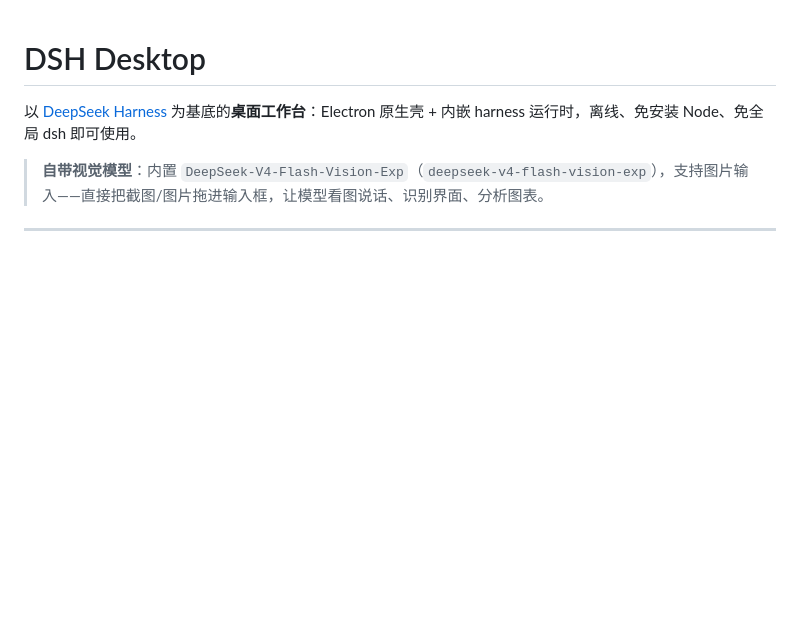
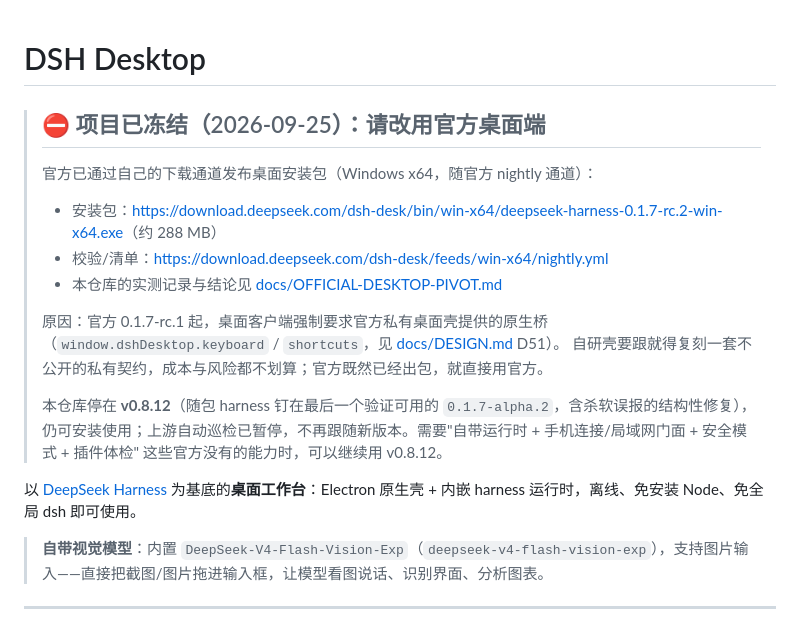
Before and after one commit to Plocr/dsh-desktop, a Markdown page: README.md, the part around the change. GitHub-like rendering; blank space fills up the shorter version.

Commit message:
docs: 项目冻结——官方已通过 download.deepseek.com 发布桌面安装包（0.1.7-rc.2 win-x64），请改用官方；本仓库停在 v0.8.12，自动巡检保持暂停

```diff
--- a/README.md
+++ b/README.md
@@ -1,4 +1,20 @@
 # DSH Desktop
+
+> ## ⛔ 项目已冻结（2026-09-25）：请改用**官方桌面端**
+>
+> 官方已通过自己的下载通道发布桌面安装包（Windows x64，随官方 nightly 通道）：
+>
+> - 安装包：<https://download.deepseek.com/dsh-desk/bin/win-x64/deepseek-harness-0.1.7-rc.2-win-x64.exe>（约 288 MB）
+> - 校验/清单：<https://download.deepseek.com/dsh-desk/feeds/win-x64/nightly.yml>
+> - 本仓库的实测记录与结论见 [docs/OFFICIAL-DESKTOP-PIVOT.md](docs/OFFICIAL-DESKTOP-PIVOT.md)
+>
+> 原因：官方 0.1.7-rc.1 起，桌面客户端强制要求官方私有桌面壳提供的原生桥
+> （`window.dshDesktop.keyboard` / `shortcuts`，见 [docs/DESIGN.md](docs/DESIGN.md) D51）。
+> 自研壳要跟就得复刻一套不公开的私有契约，成本与风险都不划算；官方既然已经出包，就直接用官方。
+>
+> 本仓库停在 **v0.8.12**（随包 harness 钉在最后一个验证可用的 `0.1.7-alpha.2`，含杀软误报的结构性修复），
+> 仍可安装使用；上游自动巡检已暂停，不再跟随新版本。需要"自带运行时 + 手机连接/局域网门面 + 安全模式 + 插件体检"
+> 这些官方没有的能力时，可以继续用 v0.8.12。
 
 以 [DeepSeek Harness](https://github.com/deepseek-ai/deepseek-harness) 为基底的**桌面工作台**：Electron 原生壳 + 内嵌 harness 运行时，离线、免安装 Node、免全局 dsh 即可使用。
 
```
Also changed, not shown: docs/OFFICIAL-DESKTOP-PIVOT.md (+21 -0 lines).
